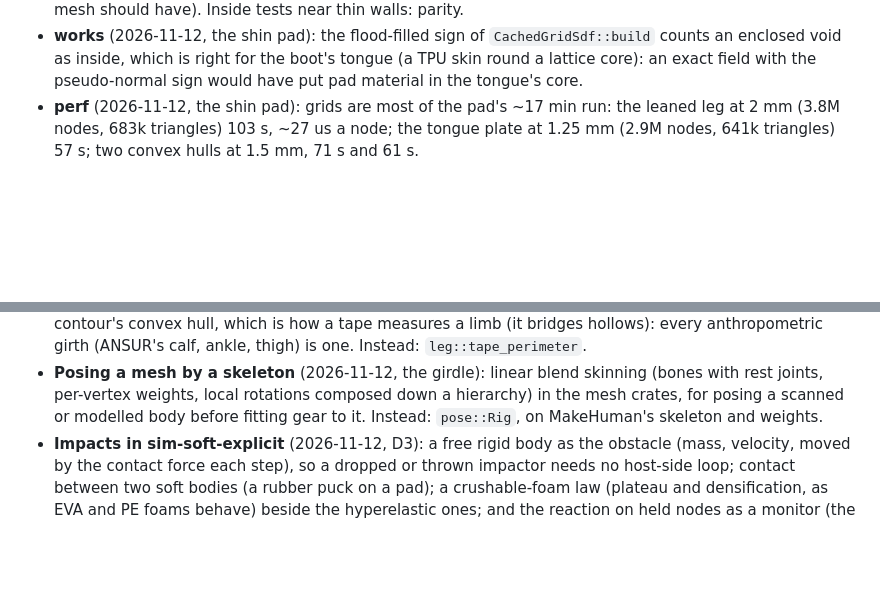
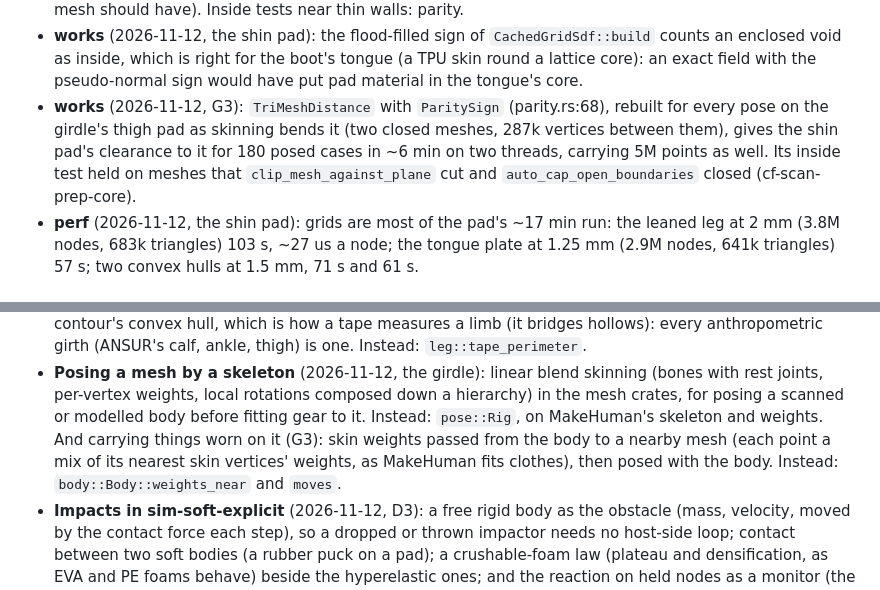
Before and after one commit to YoungMoolahBaby/custom-skate, a Markdown page: docs/CORTENFORGE.md, 2 parts joined by grey strips. Drawn GitHub-style; blank space fills up the shorter version.

```diff
--- a/docs/CORTENFORGE.md
+++ b/docs/CORTENFORGE.md
@@ -120,6 +120,11 @@ type (bug, docs, API, perf, setup, works), date, file:line under
   an enclosed void as inside, which is right for the boot's tongue (a TPU skin round a lattice
   core): an exact field with the pseudo-normal sign would have put pad material in the
   tongue's core.
+- **works** (2026-11-12, G3): `TriMeshDistance` with `ParitySign` (parity.rs:68), rebuilt for
+  every pose on the girdle's thigh pad as skinning bends it (two closed meshes, 287k vertices
+  between them), gives the shin pad's clearance to it for 180 posed cases in ~6 min on two
+  threads, carrying 5M points as well. Its inside test held on meshes that `clip_mesh_against_plane`
+  cut and `auto_cap_open_boundaries` closed (cf-scan-prep-core).
 - **perf** (2026-11-12, the shin pad): grids are most of the pad's ~17 min run: the leaned leg
   at 2 mm (3.8M nodes, 683k triangles) 103 s, ~27 us a node; the tongue plate at 1.25 mm
   (2.9M nodes, 641k triangles) 57 s; two convex hulls at 1.5 mm, 71 s and 61 s.
@@ -323,7 +328,10 @@ Nice-to-haves for CortenForge, with what this project built instead.
 - **Posing a mesh by a skeleton** (2026-11-12, the girdle): linear blend skinning (bones with
   rest joints, per-vertex weights, local rotations composed down a hierarchy) in the mesh crates,
   for posing a scanned or modelled body before fitting gear to it. Instead: `pose::Rig`, on
-  MakeHuman's skeleton and weights.
+  MakeHuman's skeleton and weights. And carrying things worn on it (G3): skin weights passed
+  from the body to a nearby mesh (each point a mix of its nearest skin vertices' weights, as
+  MakeHuman fits clothes), then posed with the body. Instead: `body::Body::weights_near` and
+  `moves`.
 - **Impacts in sim-soft-explicit** (2026-11-12, D3): a free rigid body as the obstacle (mass,
   velocity, moved by the contact force each step), so a dropped or thrown impactor needs no
   host-side loop; contact between two soft bodies (a rubber puck on a pad); a crushable-foam
```
Also changed, not shown: docs/PLAN.md (+57 -4 lines), docs/RESEARCH.md (+14 -0 lines), docs/girdle/gap.png (added), 8 other files.
